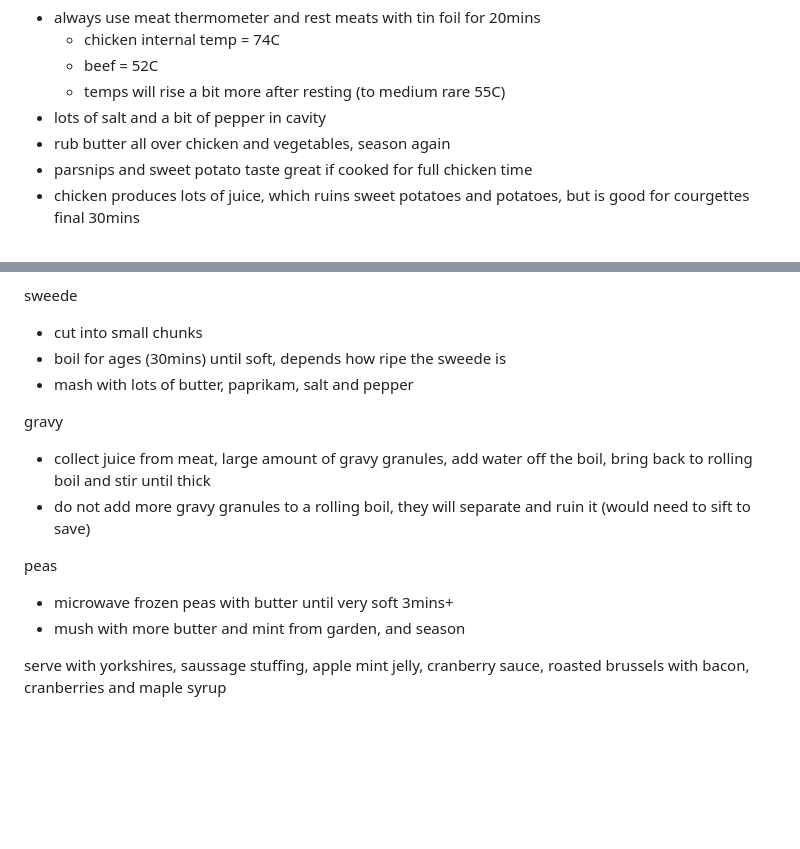
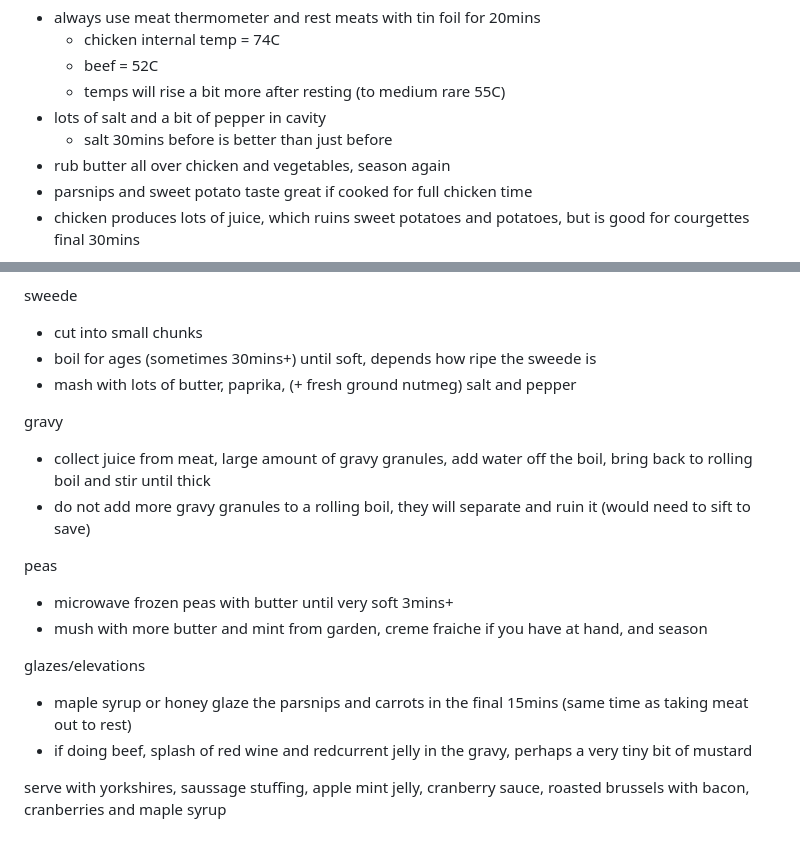
Before and after one commit to cwkx/cwkx.github.io, a Markdown page: data/misc/roast.md, 2 parts joined by grey strips. GitHub-like rendering; blank space fills up the shorter version.

Commit message:
updated recipe

```diff
--- a/data/misc/roast.md
+++ b/data/misc/roast.md
@@ -5,6 +5,7 @@ large chicken/beef
    - beef = 52C
    - temps will rise a bit more after resting (to medium rare 55C)
  - lots of salt and a bit of pepper in cavity
+   - salt 30mins before is better than just before
  - rub butter all over chicken and vegetables, season again
  - parsnips and sweet potato taste great if cooked for full chicken time
  - chicken produces lots of juice, which ruins sweet potatoes and potatoes, but is good for courgettes final 30mins
@@ -24,8 +25,8 @@ roast potatoes
 
 sweede
 - cut into small chunks
-- boil for ages (30mins) until soft, depends how ripe the sweede is
-- mash with lots of butter, paprikam, salt and pepper
+- boil for ages (sometimes 30mins+) until soft, depends how ripe the sweede is
+- mash with lots of butter, paprika, (+ fresh ground nutmeg) salt and pepper
 
 gravy
 - collect juice from meat, large amount of gravy granules, add water off the boil, bring back to rolling boil and stir until thick
@@ -33,6 +34,10 @@ gravy
 
 peas
 - microwave frozen peas with butter until very soft 3mins+
-- mush with more butter and mint from garden, and season
+- mush with more butter and mint from garden, creme fraiche if you have at hand, and season
+
+glazes/elevations
+- maple syrup or honey glaze the parsnips and carrots in the final 15mins (same time as taking meat out to rest)
+- if doing beef, splash of red wine and redcurrent jelly in the gravy, perhaps a very tiny bit of mustard
 
 serve with yorkshires, saussage stuffing, apple mint jelly, cranberry sauce, roasted brussels with bacon, cranberries and maple syrup
```
